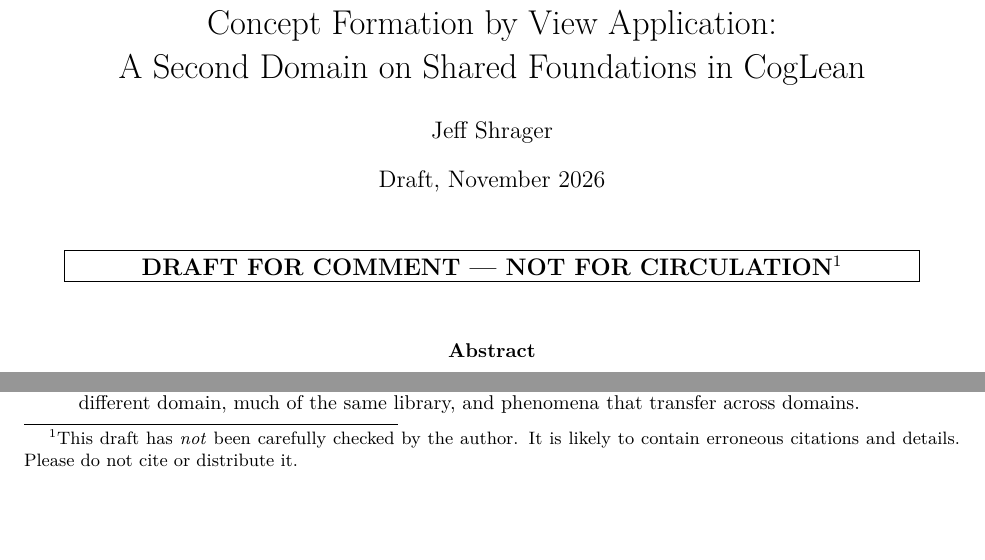
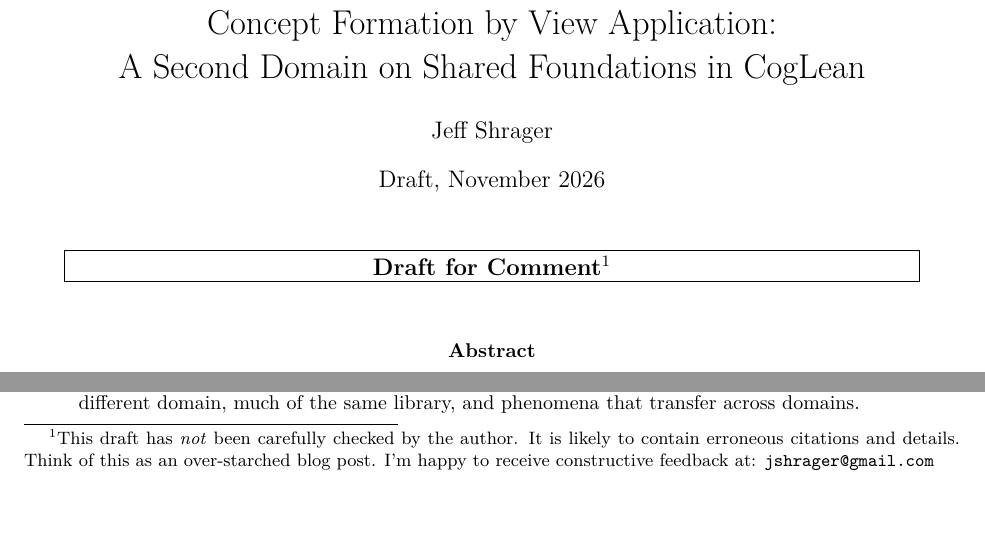
Before and after one commit to jeffshrager/CogLean, a LaTeX paper (papers/2026-view-application/paper.tex): two parts of page 1 of 14, joined at a grey line, cut so that both start at the same text. Compiled offline with pdfLaTeX.

Commit message:
Papers: change the draft warning to 'Draft for Comment' and invite feedback
Co-Authored-By: Claude Opus 5.5 <noreply@anthropic.com>

```diff
--- a/papers/2026-view-application/paper.tex
+++ b/papers/2026-view-application/paper.tex
@@ -35,9 +35,9 @@
 \maketitle
 
 \begin{center}
-\fbox{\parbox{0.9\linewidth}{\centering\large\textbf{DRAFT FOR COMMENT --- NOT FOR CIRCULATION}\footnotemark}}
+\fbox{\parbox{0.9\linewidth}{\centering\large\textbf{Draft for Comment}\footnotemark}}
 \end{center}
-\footnotetext{This draft has \emph{not} been carefully checked by the author. It is likely to contain erroneous citations and details. Please do not cite or distribute it.}
+\footnotetext{This draft has \emph{not} been carefully checked by the author. It is likely to contain erroneous citations and details. Think of this as an over-starched blog post. I'm happy to receive constructive feedback at: \texttt{jshrager@gmail.com}}
 \medskip
 
 \begin{abstract}
```
Also changed, not shown: papers/2026_multidigit/paper.tex (+2 -2 lines), papers/2026-view-application/paper.bbl (added), papers/2026-view-application/paper.pdf, papers/2026_multidigit/paper.bbl (added), papers/2026_multidigit/paper.pdf, 8 other files.
